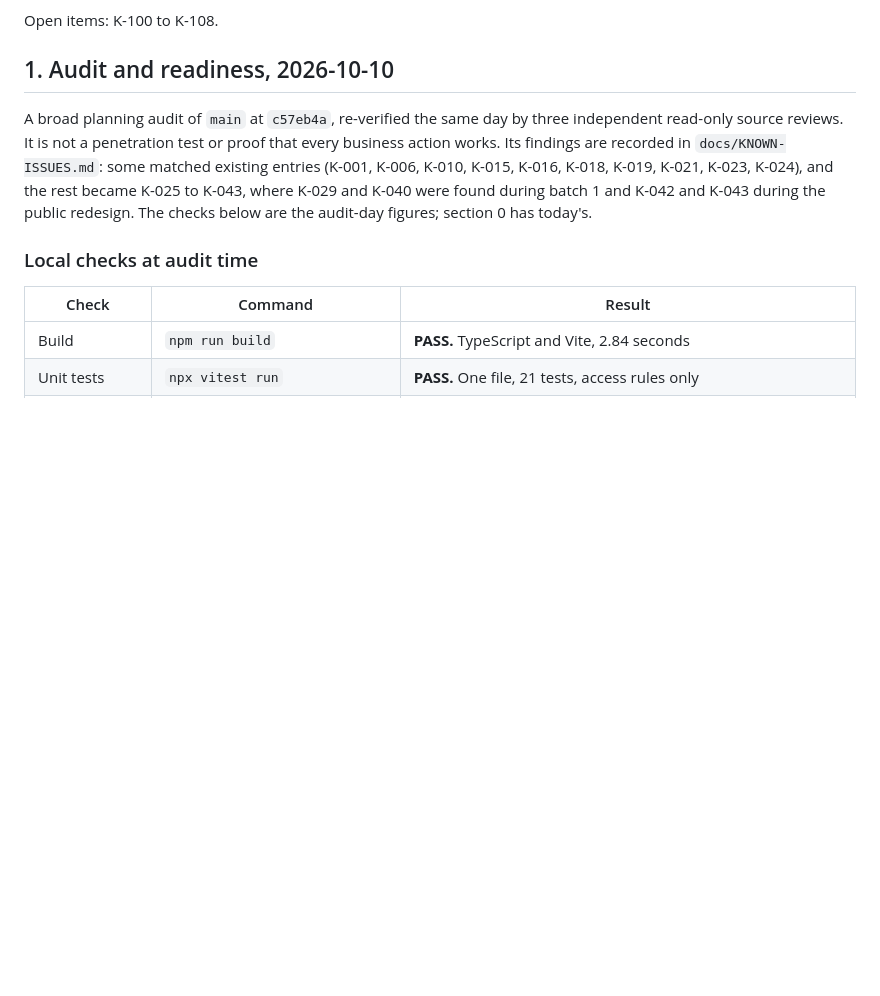
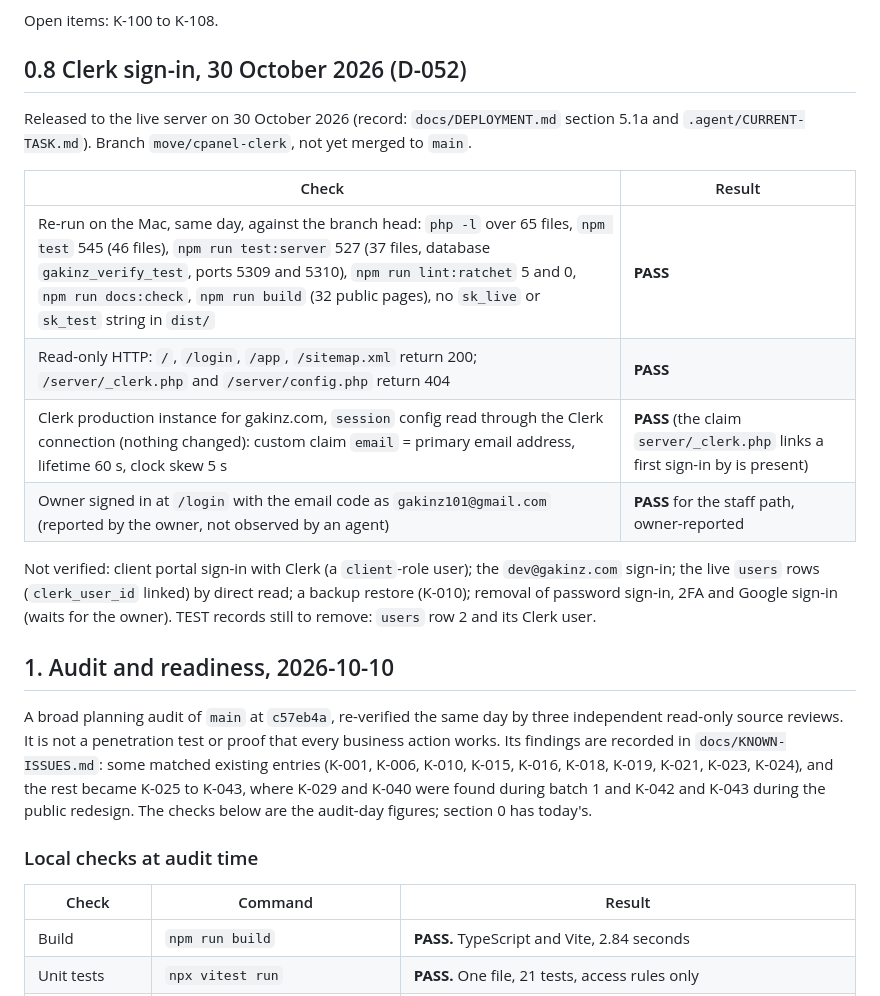
Before and after one commit to devgeereact/gakinz_com, a Markdown page: docs/STATUS.md, the part around the change. Drawn GitHub-style; blank space fills up the shorter version.

Commit message:
docs: record the Clerk verification and first sign-in
Independent re-run of the local gates, read-only public URL checks, the
Clerk session claim check, and the owner-reported staff sign-in.

Co-Authored-By: Claude Sonnet 5.5 <noreply@anthropic.com>

```diff
--- a/docs/STATUS.md
+++ b/docs/STATUS.md
@@ -332,6 +332,23 @@ Built:
 | Task 26: `npm run test:server` 519 (36 files, ports 5425 and 5426, database `gakinz_docs7_test`) | **PASS.** at `de3c7fa`; `client-anonymise.test.ts` adds 23 tests: 404 for every caller while off (also for `1`, `"true"` and `"yes"`), 403 and 401 when on, the refusals, exact field values, a full-row comparison, lock-out of sessions, password and magic links, and a double submit |
 
 Open items: K-100 to K-108.
+
+## 0.8 Clerk sign-in, 30 October 2026 (D-052)
+
+Released to the live server on 30 October 2026 (record: `docs/DEPLOYMENT.md` section 5.1a and
+`.agent/CURRENT-TASK.md`). Branch `move/cpanel-clerk`, not yet merged to `main`.
+
+| Check | Result |
+|---|---|
+| Re-run on the Mac, same day, against the branch head: `php -l` over 65 files, `npm test` 545 (46 files), `npm run test:server` 527 (37 files, database `gakinz_verify_test`, ports 5309 and 5310), `npm run lint:ratchet` 5 and 0, `npm run docs:check`, `npm run build` (32 public pages), no `sk_live` or `sk_test` string in `dist/` | **PASS** |
+| Read-only HTTP: `/`, `/login`, `/app`, `/sitemap.xml` return 200; `/server/_clerk.php` and `/server/config.php` return 404 | **PASS** |
+| Clerk production instance for gakinz.com, `session` config read through the Clerk connection (nothing changed): custom claim `email` = primary email address, lifetime 60 s, clock skew 5 s | **PASS** (the claim `server/_clerk.php` links a first sign-in by is present) |
+| Owner signed in at `/login` with the email code as `gakinz101@gmail.com` (reported by the owner, not observed by an agent) | **PASS** for the staff path, owner-reported |
+
+Not verified: client portal sign-in with Clerk (a `client`-role user); the `dev@gakinz.com`
+sign-in; the live `users` rows (`clerk_user_id` linked) by direct read; a backup restore (K-010);
+removal of password sign-in, 2FA and Google sign-in (waits for the owner). TEST records still to
+remove: `users` row 2 and its Clerk user.
 
 ## 1. Audit and readiness, 2026-10-10
 
```
Also changed, not shown: .agent/CURRENT-TASK.md (+7 -0 lines), docs/DECISIONS.md (+1 -1 lines).
